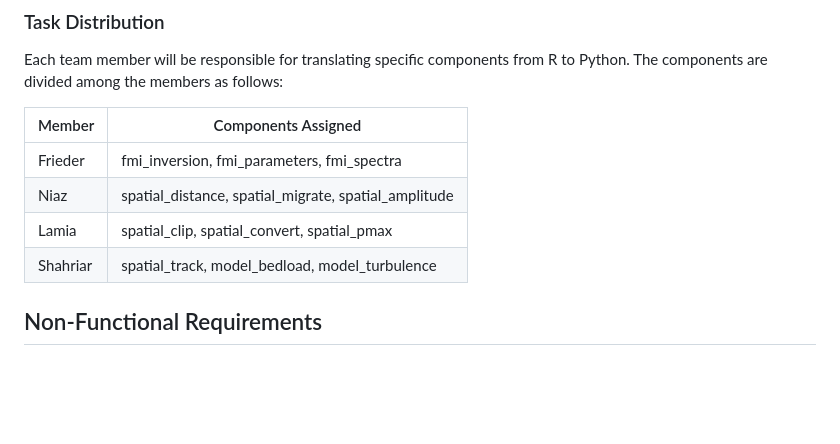
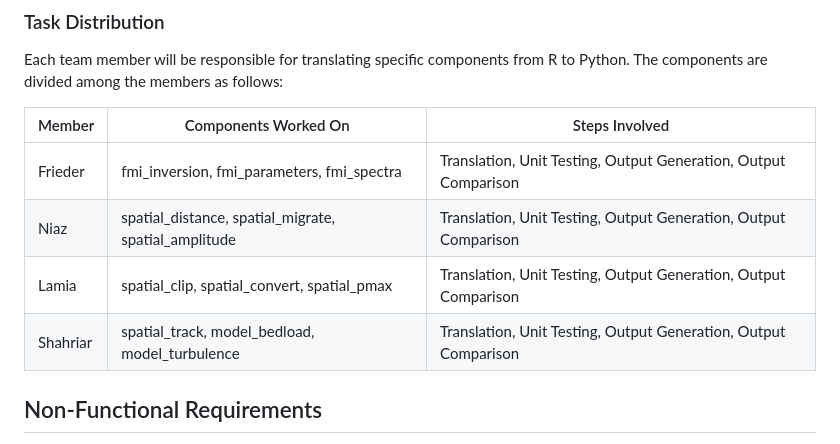
Before and after one commit to n1az/pyseis, a Markdown page: docs/requirement.md, the part around the change. Drawn GitHub-style; blank space fills up the shorter version.

Commit message:
UPDATE: steps involved for each member

```diff
--- a/docs/requirement.md
+++ b/docs/requirement.md
@@ -59,12 +59,14 @@ In this section, we identify and select specific components from the existing es
 ### Task Distribution
 Each team member will be responsible for translating specific components from R to Python. The components are divided among the members as follows:
 
-| Member        | Components Assigned                        |
-| ------------- | ------------------------------------------ |
-| Frieder       | fmi_inversion, fmi_parameters, fmi_spectra |
-| Niaz          | spatial_distance, spatial_migrate, spatial_amplitude |
-| Lamia         | spatial_clip, spatial_convert, spatial_pmax |
-| Shahriar      | spatial_track, model_bedload, model_turbulence   |
+
+| Member    | Components Worked On                            | Steps Involved                                                  |
+|-----------|-------------------------------------------------|-----------------------------------------------------------------|
+| Frieder | fmi_inversion, fmi_parameters, fmi_spectra | Translation, Unit Testing, Output Generation, Output Comparison |
+| Niaz  | spatial_distance, spatial_migrate, spatial_amplitude | Translation, Unit Testing, Output Generation, Output Comparison |
+| Lamia  | spatial_clip, spatial_convert, spatial_pmax       | Translation, Unit Testing, Output Generation, Output Comparison |
+| Shahriar  | spatial_track, model_bedload, model_turbulence | Translation, Unit Testing, Output Generation, Output Comparison |
+
 
 
 ## Non-Functional Requirements
```
